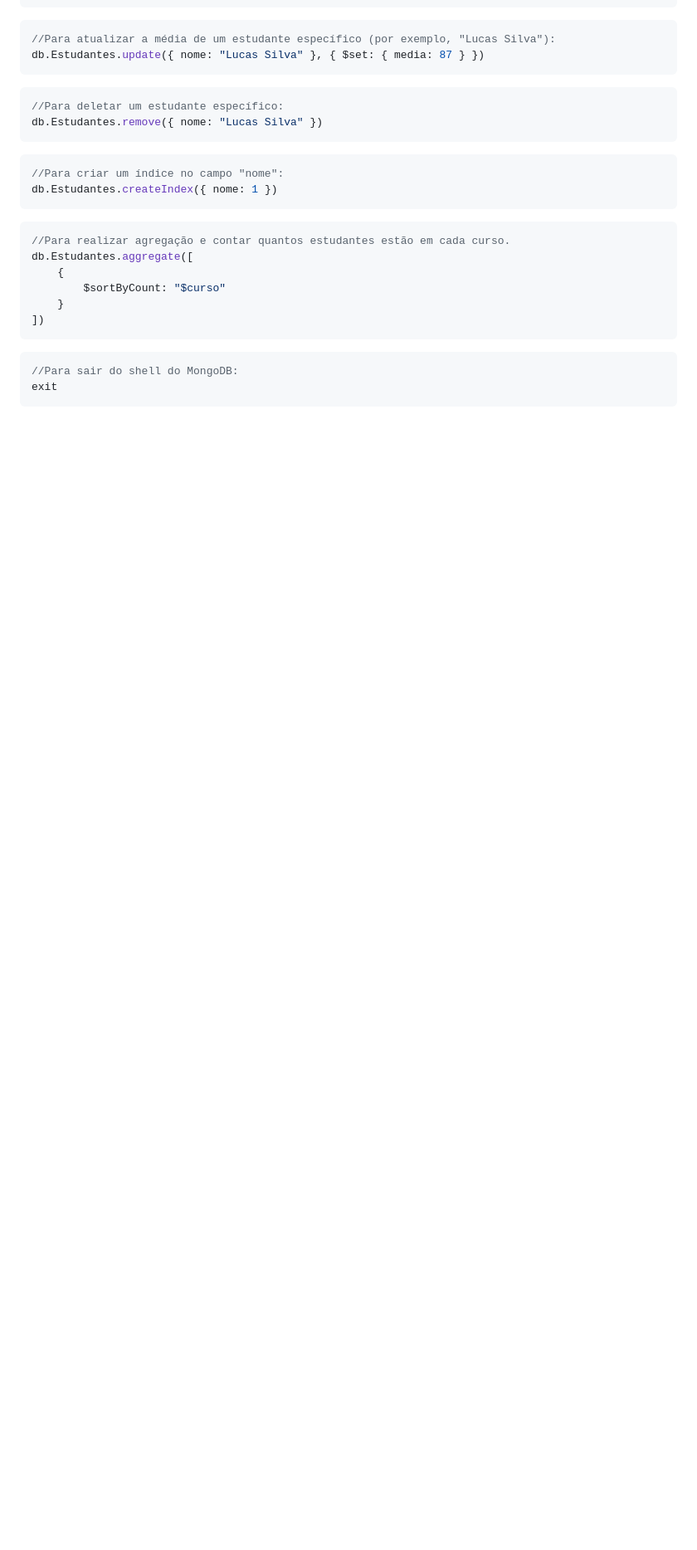
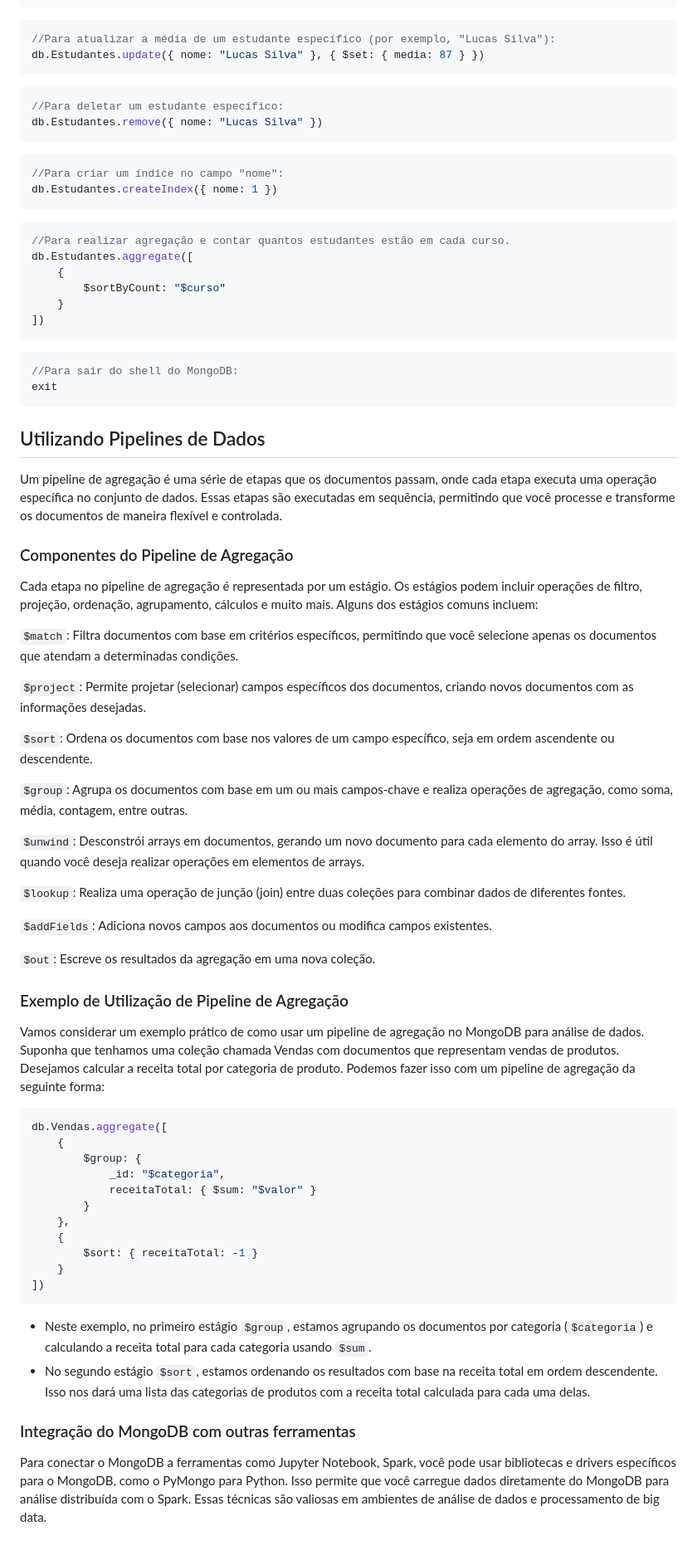
Before and after one commit to klaytoncastro/idp-bigdata, a Markdown page: mongodb/README.md, the part around the change. Shown: that part at 83% size. Drawn GitHub-style; blank space fills up the shorter version.

Commit message:
Update Mongo

````diff
--- a/mongodb/README.md
+++ b/mongodb/README.md
@@ -342,3 +342,52 @@ db.Estudantes.aggregate([
 //Para sair do shell do MongoDB:
 exit
 ```
+
+## Utilizando Pipelines de Dados
+
+Um pipeline de agregação é uma série de etapas que os documentos passam, onde cada etapa executa uma operação específica no conjunto de dados. Essas etapas são executadas em sequência, permitindo que você processe e transforme os documentos de maneira flexível e controlada.
+
+### Componentes do Pipeline de Agregação
+
+Cada etapa no pipeline de agregação é representada por um estágio. Os estágios podem incluir operações de filtro, projeção, ordenação, agrupamento, cálculos e muito mais. Alguns dos estágios comuns incluem:
+
+`$match`: Filtra documentos com base em critérios específicos, permitindo que você selecione apenas os documentos que atendam a determinadas condições.
+
+`$project`: Permite projetar (selecionar) campos específicos dos documentos, criando novos documentos com as informações desejadas.
+
+`$sort`: Ordena os documentos com base nos valores de um campo específico, seja em ordem ascendente ou descendente.
+
+`$group`: Agrupa os documentos com base em um ou mais campos-chave e realiza operações de agregação, como soma, média, contagem, entre outras.
+
+`$unwind`: Desconstrói arrays em documentos, gerando um novo documento para cada elemento do array. Isso é útil quando você deseja realizar operações em elementos de arrays.
+
+`$lookup`: Realiza uma operação de junção (join) entre duas coleções para combinar dados de diferentes fontes.
+
+`$addFields`: Adiciona novos campos aos documentos ou modifica campos existentes.
+
+`$out`: Escreve os resultados da agregação em uma nova coleção.
+
+### Exemplo de Utilização de Pipeline de Agregação
+
+Vamos considerar um exemplo prático de como usar um pipeline de agregação no MongoDB para análise de dados. Suponha que tenhamos uma coleção chamada Vendas com documentos que representam vendas de produtos. Desejamos calcular a receita total por categoria de produto. Podemos fazer isso com um pipeline de agregação da seguinte forma:
+
+```javascript
+db.Vendas.aggregate([
+    {
+        $group: {
+            _id: "$categoria",
+            receitaTotal: { $sum: "$valor" }
+        }
+    },
+    {
+        $sort: { receitaTotal: -1 }
+    }
+])
+```
+
+- Neste exemplo, no primeiro estágio `$group`, estamos agrupando os documentos por categoria (`$categoria`) e calculando a receita total para cada categoria usando `$sum`.
+- No segundo estágio `$sort`, estamos ordenando os resultados com base na receita total em ordem descendente. Isso nos dará uma lista das categorias de produtos com a receita total calculada para cada uma delas.
+
+### Integração do MongoDB com outras ferramentas
+
+Para conectar o MongoDB a ferramentas como Jupyter Notebook, Spark, você pode usar bibliotecas e drivers específicos para o MongoDB, como o PyMongo para Python. Isso permite que você carregue dados diretamente do MongoDB para análise distribuída com o Spark. Essas técnicas são valiosas em ambientes de análise de dados e processamento de big data.
````
